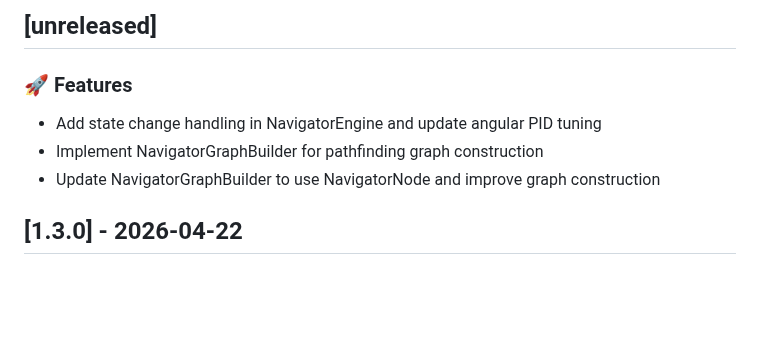
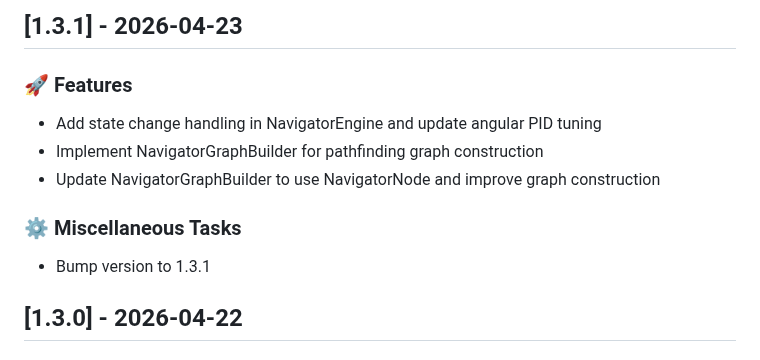
Before and after one commit to Jimmie14/fit-bpc-prp, a Markdown page: CHANGELOG.md, the part around the change. Drawn GitHub-style; blank space fills up the shorter version.

Commit message:
ci: update changelog

```diff
--- a/CHANGELOG.md
+++ b/CHANGELOG.md
@@ -1,10 +1,14 @@
-## [unreleased]
+## [1.3.1] - 2026-04-23
 
 ### 🚀 Features
 
 - Add state change handling in NavigatorEngine and update angular PID tuning
 - Implement NavigatorGraphBuilder for pathfinding graph construction
 - Update NavigatorGraphBuilder to use NavigatorNode and improve graph construction
+
+### ⚙️ Miscellaneous Tasks
+
+- Bump version to 1.3.1
 ## [1.3.0] - 2026-04-22
 
 ### 🚀 Features
```
